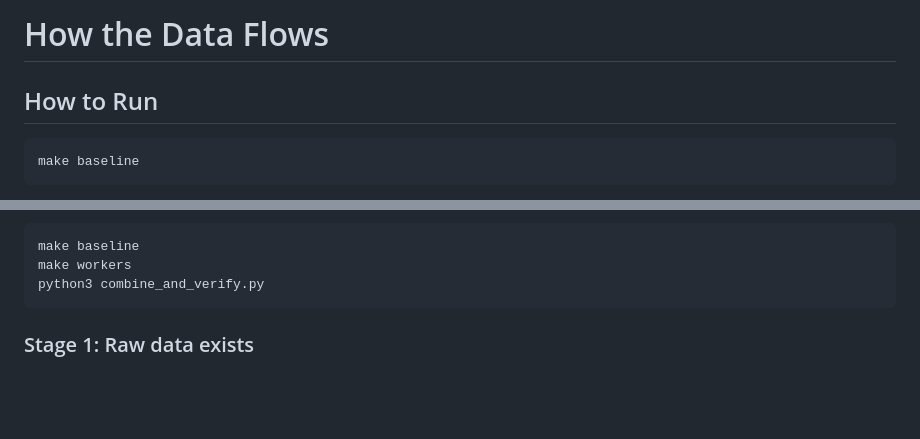
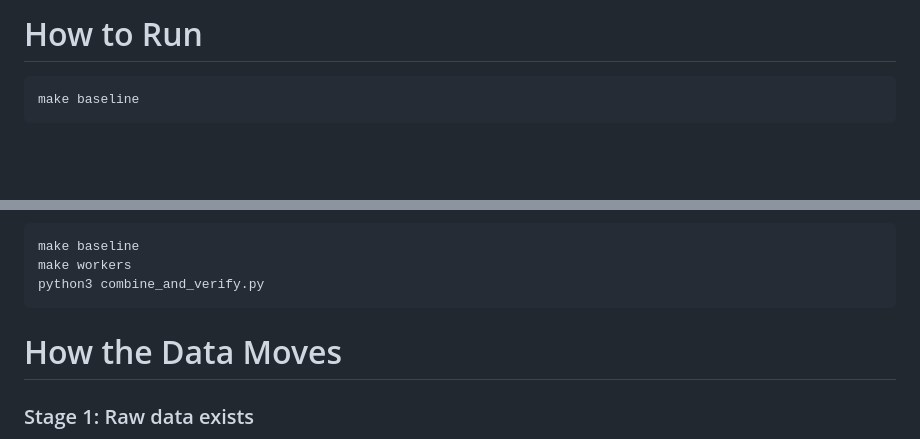
Before and after one commit to ppppch/Distributed-Compute-Biostonk, a Markdown page: README.md, 2 parts joined by grey strips. Drawn GitHub-style; blank space fills up the shorter version.

````diff
--- a/README.md
+++ b/README.md
@@ -1,6 +1,4 @@
-# How the Data Flows
-
-## How to Run
+# How to Run
 ```
 make baseline
 ```
@@ -35,7 +33,7 @@ python3 combine_and_verify.py
 ```
 
 
-
+# How the Data Moves
 ### Stage 1: Raw data exists
 
 **1,797 handwritten digit images**, each one already labeled with its correct answer (a real person confirmed "this is a 3," etc.)
````
